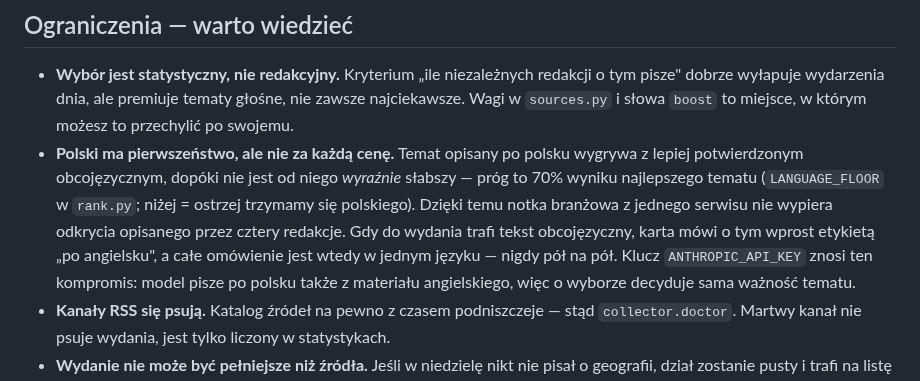
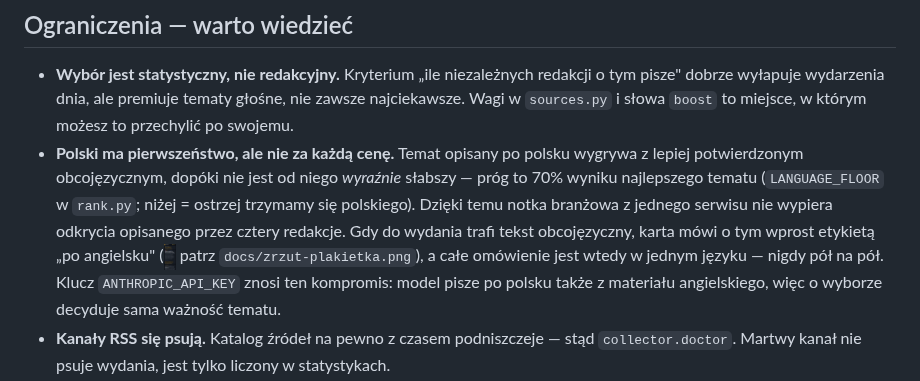
Before and after one commit to olaf169-lang/Claude-mobile, a Markdown page: README.md, the part around the change. Rendered like a GitHub page; pictures changed too: docs/zrzut-plakietka.png (added).

Commit message:
Dodaj zrzut z plakietką języka
Co-Authored-By: Claude Opus 5 <noreply@anthropic.com>
Claude-Session: https://claude.ai/code/session_014dM9SSK2qbLfAyE9J2ZCDZ

```diff
--- a/README.md
+++ b/README.md
@@ -189,7 +189,8 @@ i *brak* łączenia różnych newsów o tym samym polityku), ekstrakcję treści
   potwierdzonym obcojęzycznym, dopóki nie jest od niego *wyraźnie* słabszy — próg to 70% wyniku
   najlepszego tematu (`LANGUAGE_FLOOR` w `rank.py`; niżej = ostrzej trzymamy się polskiego).
   Dzięki temu notka branżowa z jednego serwisu nie wypiera odkrycia opisanego przez cztery redakcje.
-  Gdy do wydania trafi tekst obcojęzyczny, karta mówi o tym wprost etykietą „po angielsku", a całe
+  Gdy do wydania trafi tekst obcojęzyczny, karta mówi o tym wprost etykietą „po angielsku"
+  (<img src="docs/zrzut-plakietka.png" width="12" alt=""> patrz `docs/zrzut-plakietka.png`), a całe
   omówienie jest wtedy w jednym języku — nigdy pół na pół. Klucz `ANTHROPIC_API_KEY` znosi ten
   kompromis: model pisze po polsku także z materiału angielskiego, więc o wyborze decyduje sama
   ważność tematu.
```
